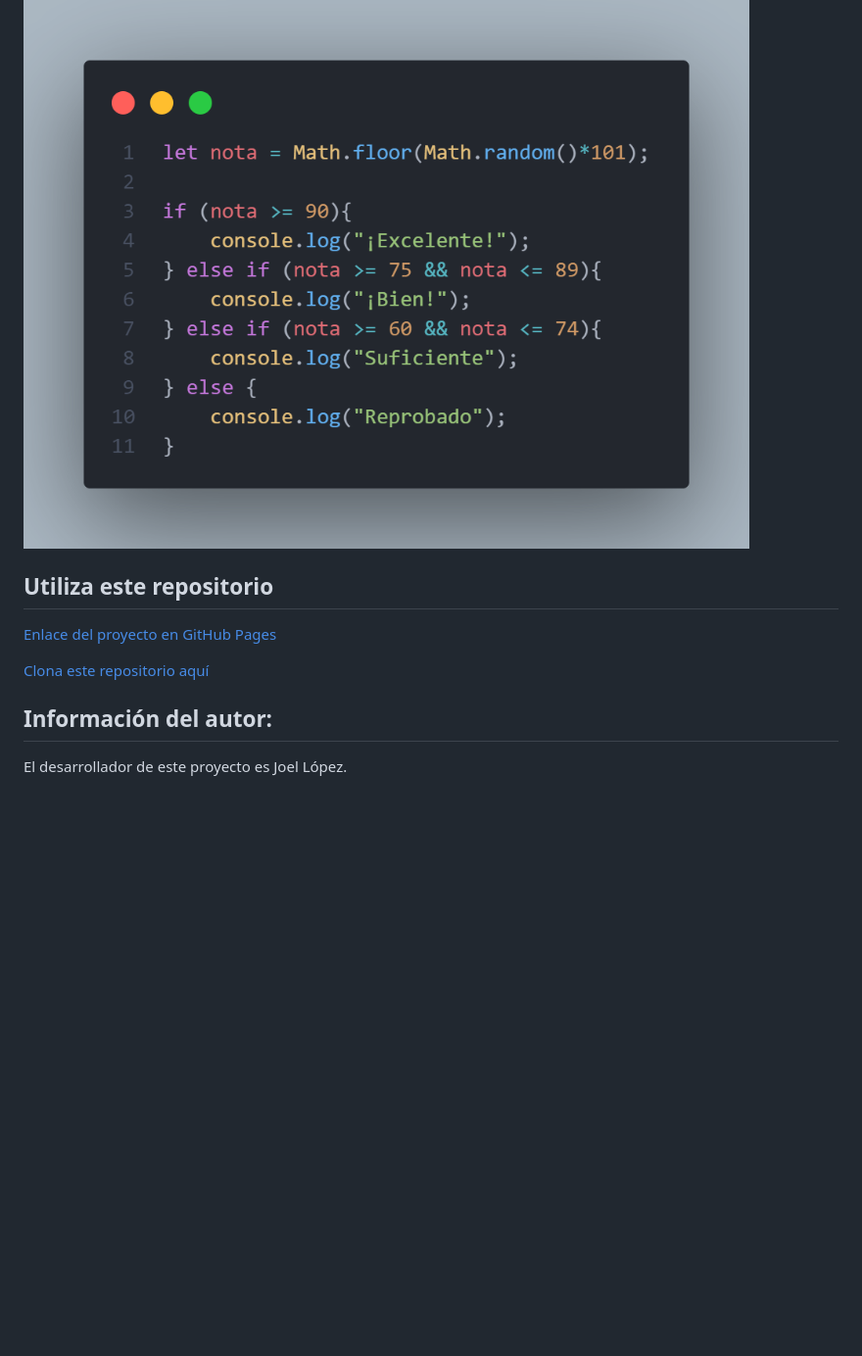
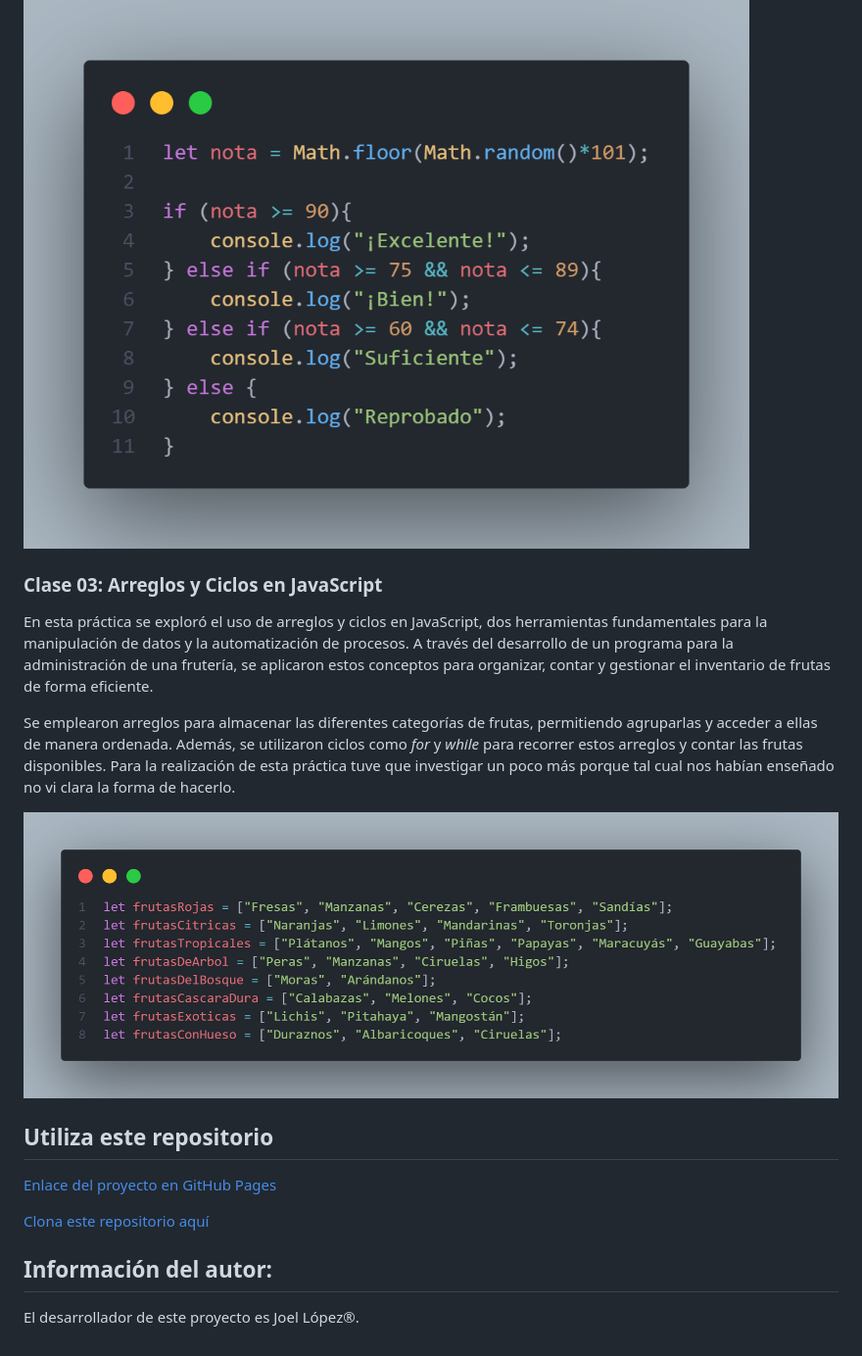
Before and after one commit to MrInvaderLop/Modulo03-JS, a Markdown page: README.md, the part around the change. Shown: that part at 98% size. GitHub-like rendering; pictures changed too: img/codeclase03.png (added); blank space fills up the shorter version.

Commit message:
Practica 03 is ready

```diff
--- a/README.md
+++ b/README.md
@@ -23,6 +23,12 @@ Gracias a estos conocimientos, ahora somos capaces de desarrollar programas bás
 
 ![Código de Clase01](./img/codeclase02.png)
 
+### Clase 03: Arreglos y Ciclos en JavaScript
+En esta práctica se exploró el uso de arreglos y ciclos en JavaScript, dos herramientas fundamentales para la manipulación de datos y la automatización de procesos. A través del desarrollo de un programa para la administración de una frutería, se aplicaron estos conceptos para organizar, contar y gestionar el inventario de frutas de forma eficiente.
+
+Se emplearon arreglos para almacenar las diferentes categorías de frutas, permitiendo agruparlas y acceder a ellas de manera ordenada. Además, se utilizaron ciclos como *for* y *while* para recorrer estos arreglos y contar las frutas disponibles. Para la realización de esta práctica tuve que investigar un poco más porque tal cual nos habían enseñado no vi clara la forma de hacerlo.
+
+![Código de Clase01](./img/codeclase03.png)
 
 
 ## Utiliza este repositorio
@@ -31,4 +37,4 @@ Gracias a estos conocimientos, ahora somos capaces de desarrollar programas bás
 [Clona este repositorio aquí](https://github.com/MrInvaderLop/Modulo03-JS)
 
 ## Información del autor:
-El desarrollador de este proyecto es Joel López.
+El desarrollador de este proyecto es Joel López&reg;.
```
